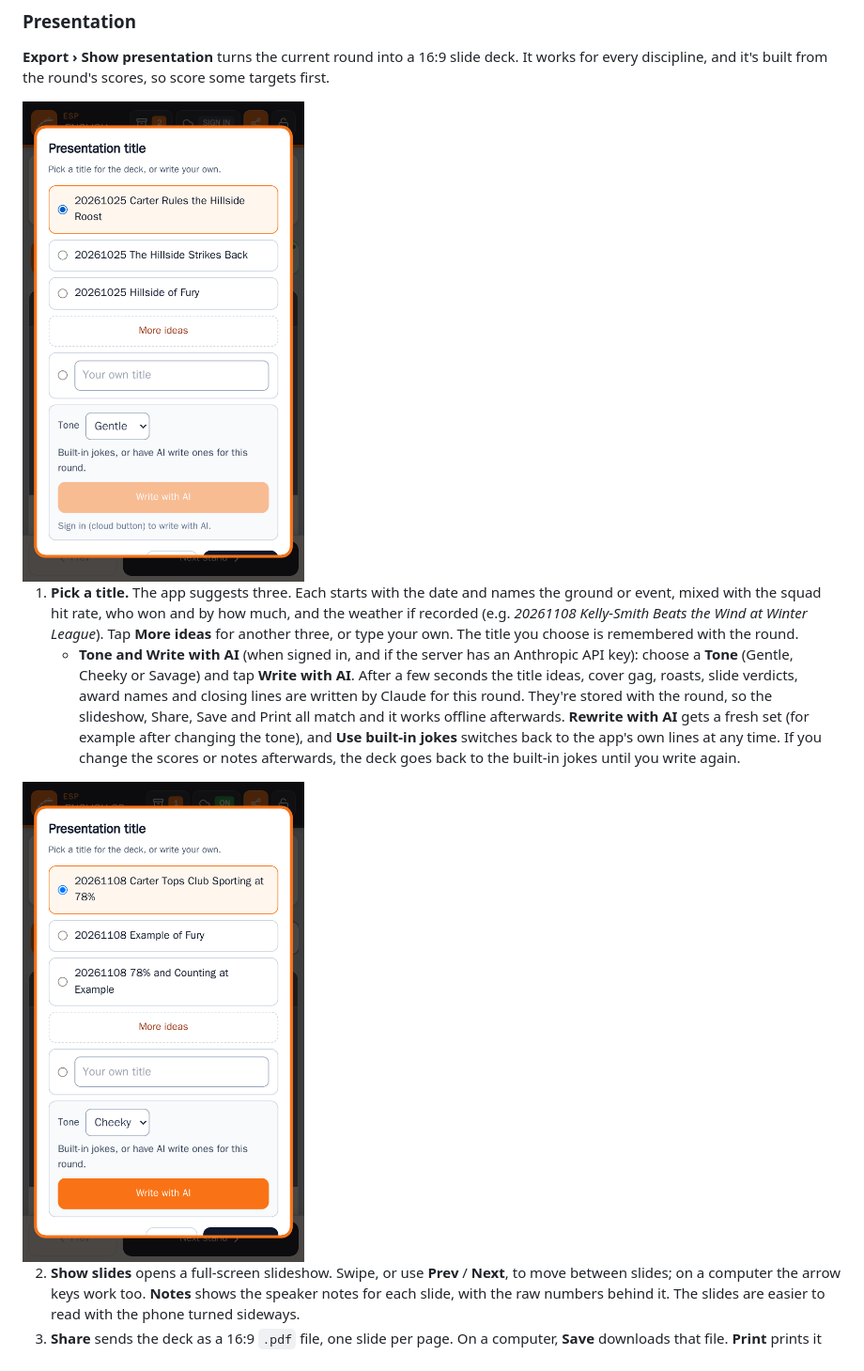
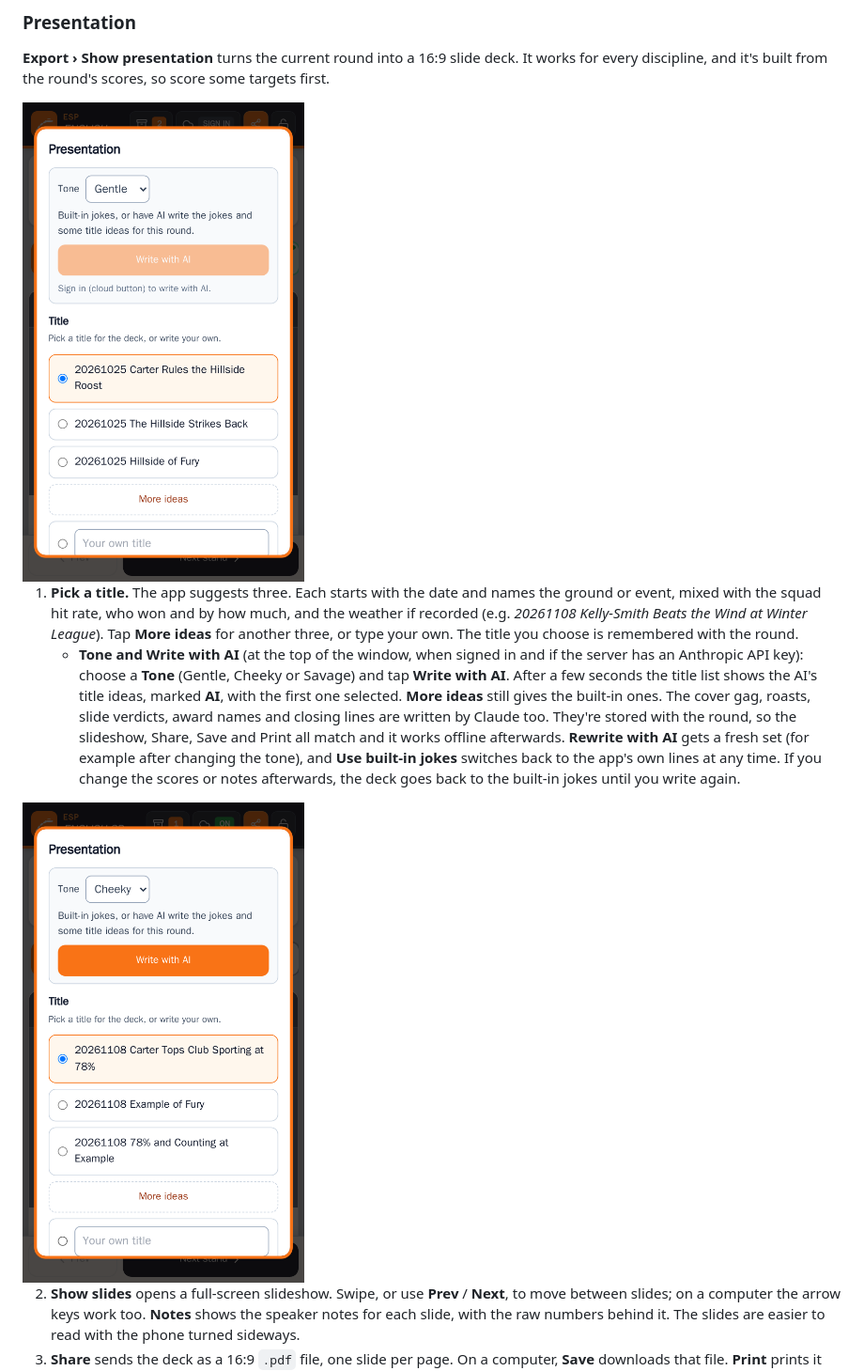
Before and after one commit to QuaCKeReD/ClayScorer, a Markdown page: docs/USER_GUIDE.md, the part around the change. Shown at 94% size. GitHub-like rendering; pictures changed too: docs/guide/presentation-ai.png, docs/guide/presentation-picker.png.

```diff
--- a/docs/USER_GUIDE.md
+++ b/docs/USER_GUIDE.md
@@ -336,7 +336,7 @@ See [example-outputs.pdf](example-outputs.pdf) for full examples of every discip
 <img src="guide/presentation-picker.png" width="300" alt="Choosing a presentation title">
 
 1. **Pick a title.** The app suggests three. Each starts with the date and names the ground or event, mixed with the squad hit rate, who won and by how much, and the weather if recorded (e.g. *20261108 Kelly-Smith Beats the Wind at Winter League*). Tap **More ideas** for another three, or type your own. The title you choose is remembered with the round.
-   - **Tone and Write with AI** (when signed in, and if the server has an Anthropic API key): choose a **Tone** (Gentle, Cheeky or Savage) and tap **Write with AI**. After a few seconds the title ideas, cover gag, roasts, slide verdicts, award names and closing lines are written by Claude for this round. They're stored with the round, so the slideshow, Share, Save and Print all match and it works offline afterwards. **Rewrite with AI** gets a fresh set (for example after changing the tone), and **Use built-in jokes** switches back to the app's own lines at any time. If you change the scores or notes afterwards, the deck goes back to the built-in jokes until you write again.
+   - **Tone and Write with AI** (at the top of the window, when signed in and if the server has an Anthropic API key): choose a **Tone** (Gentle, Cheeky or Savage) and tap **Write with AI**. After a few seconds the title list shows the AI's title ideas, marked **AI**, with the first one selected. **More ideas** still gives the built-in ones. The cover gag, roasts, slide verdicts, award names and closing lines are written by Claude too. They're stored with the round, so the slideshow, Share, Save and Print all match and it works offline afterwards. **Rewrite with AI** gets a fresh set (for example after changing the tone), and **Use built-in jokes** switches back to the app's own lines at any time. If you change the scores or notes afterwards, the deck goes back to the built-in jokes until you write again.
 
 <img src="guide/presentation-ai.png" width="300" alt="Choosing a tone and writing the jokes with AI">
 
```
Also changed, not shown: CLAUDE.md (+1 -1 lines), docs/guide/scoring.png, docs/guide/skeet.png, docs/guide/sportrap-presentations.png, docs/guide/sportrap.png, 2 other files.
